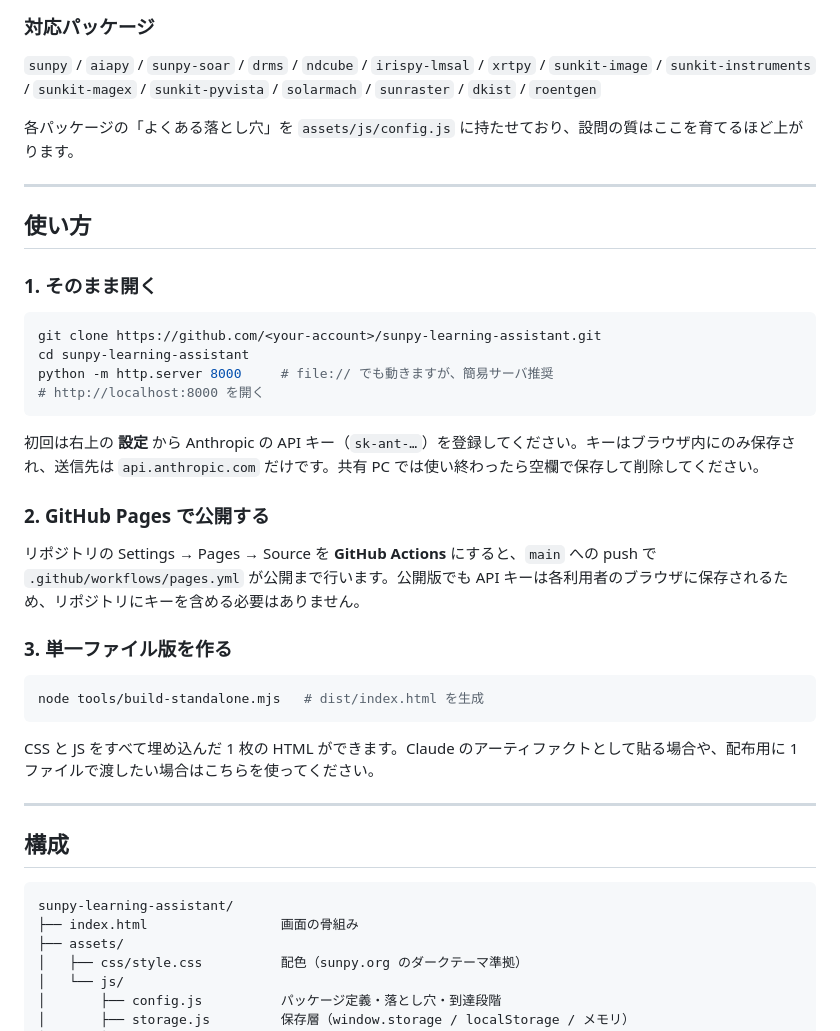
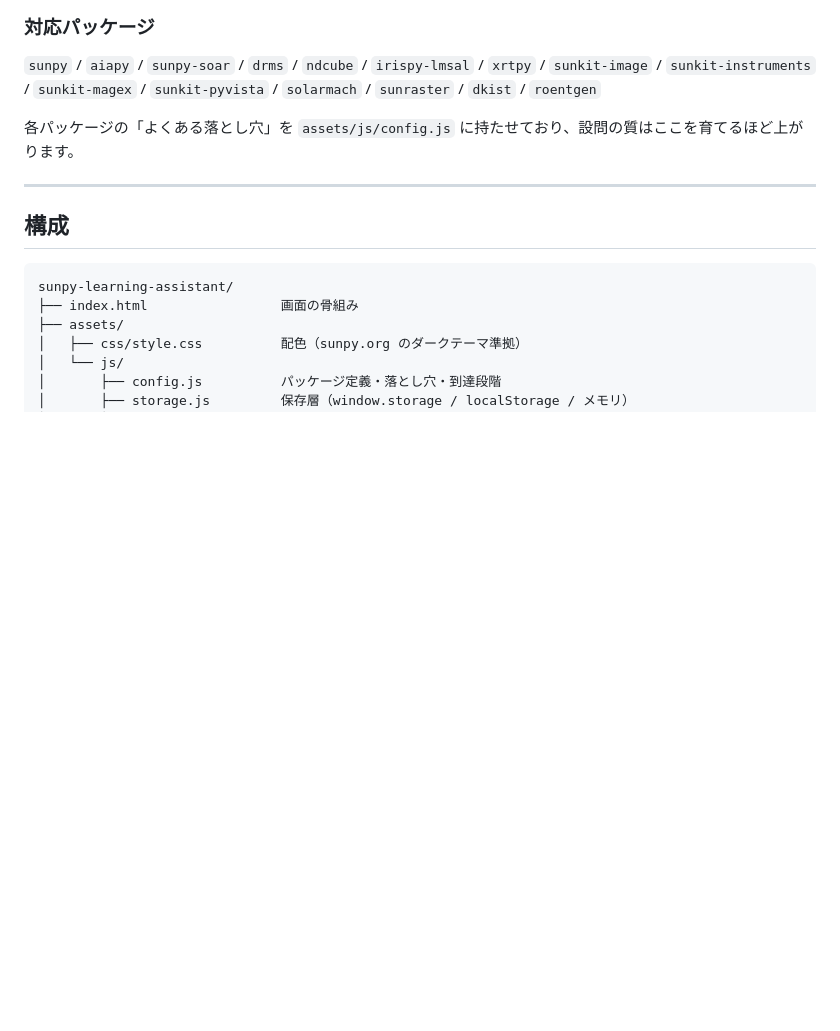
Before and after one commit to NishiokaMasahiro/Sunpy-LearningAssistant, a Markdown page: README.md, the part around the change. Drawn GitHub-style; blank space fills up the shorter version.

````diff
--- a/README.md
+++ b/README.md
@@ -21,33 +21,6 @@ SunPy とその関連パッケージのエラーを貼り付けると、AI が**
 `sunpy` / `aiapy` / `sunpy-soar` / `drms` / `ndcube` / `irispy-lmsal` / `xrtpy` / `sunkit-image` / `sunkit-instruments` / `sunkit-magex` / `sunkit-pyvista` / `solarmach` / `sunraster` / `dkist` / `roentgen`
 
 各パッケージの「よくある落とし穴」を `assets/js/config.js` に持たせており、設問の質はここを育てるほど上がります。
-
----
-
-## 使い方
-
-### 1. そのまま開く
-
-```bash
-git clone https://github.com/<your-account>/sunpy-learning-assistant.git
-cd sunpy-learning-assistant
-python -m http.server 8000     # file:// でも動きますが、簡易サーバ推奨
-# http://localhost:8000 を開く
-```
-
-初回は右上の **設定** から Anthropic の API キー（`sk-ant-…`）を登録してください。キーはブラウザ内にのみ保存され、送信先は `api.anthropic.com` だけです。共有 PC では使い終わったら空欄で保存して削除してください。
-
-### 2. GitHub Pages で公開する
-
-リポジトリの Settings → Pages → Source を **GitHub Actions** にすると、`main` への push で `.github/workflows/pages.yml` が公開まで行います。公開版でも API キーは各利用者のブラウザに保存されるため、リポジトリにキーを含める必要はありません。
-
-### 3. 単一ファイル版を作る
-
-```bash
-node tools/build-standalone.mjs   # dist/index.html を生成
-```
-
-CSS と JS をすべて埋め込んだ 1 枚の HTML ができます。Claude のアーティファクトとして貼る場合や、配布用に 1 ファイルで渡したい場合はこちらを使ってください。
 
 ---
 
````
